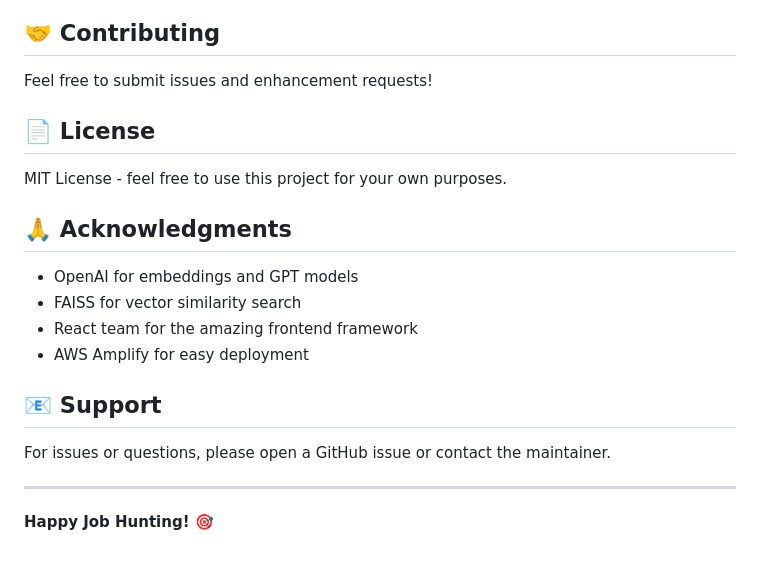
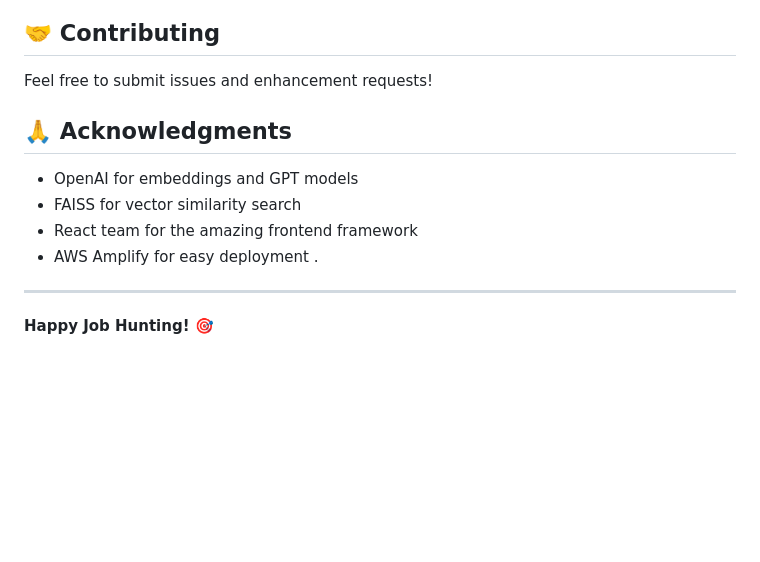
Before and after one commit to rushh001/aws_rag-new, a Markdown page: README.md, the part around the change. Rendered like a GitHub page; blank space fills up the shorter version.

Commit message:
Remove License and Support sections from README
Removed license and support sections from README.

```diff
--- a/README.md
+++ b/README.md
@@ -315,9 +315,6 @@ python api.py
 
 Feel free to submit issues and enhancement requests!
 
-## 📄 License
-
-MIT License - feel free to use this project for your own purposes.
 
 ## 🙏 Acknowledgments
 
@@ -325,10 +322,7 @@ MIT License - feel free to use this project for your own purposes.
 - FAISS for vector similarity search
 - React team for the amazing frontend framework
 - AWS Amplify for easy deployment
-
-## 📧 Support
-
-For issues or questions, please open a GitHub issue or contact the maintainer.
+.
 
 ---
 
```
